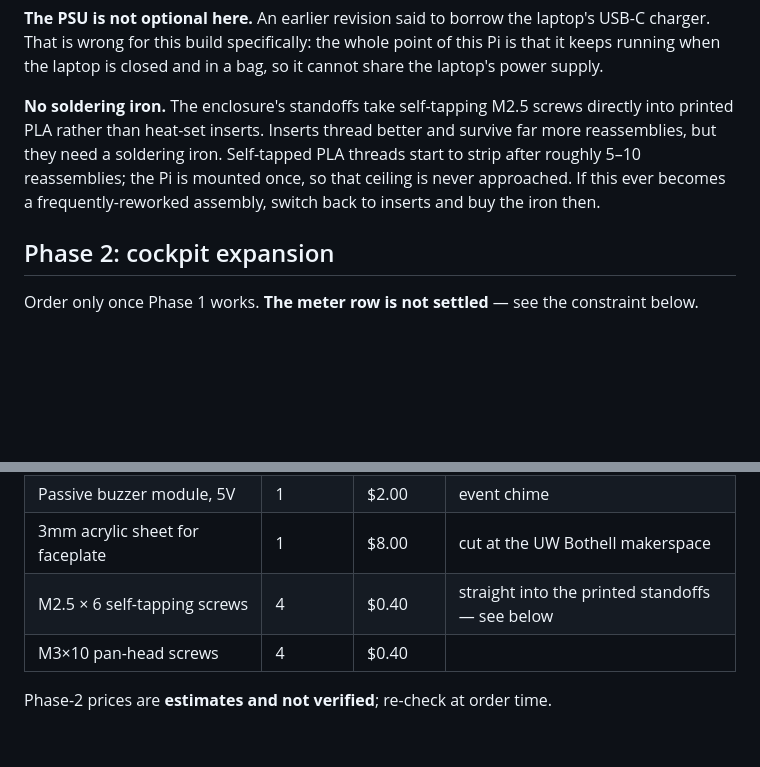
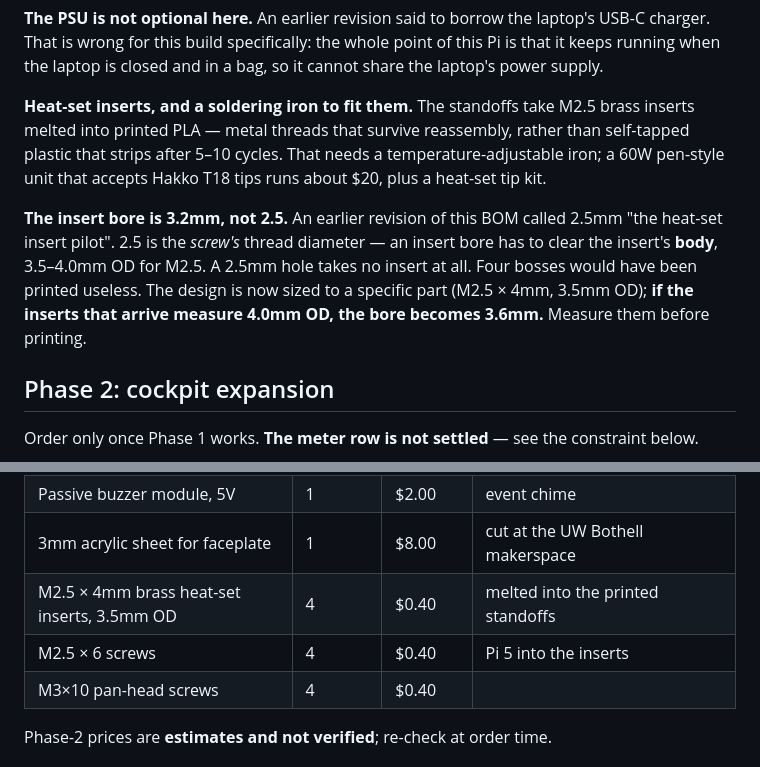
Before and after one commit to tarang-tj/the-breaker, a Markdown page: hardware/bom.md, 2 parts joined by grey strips. Rendered like a GitHub page; blank space fills up the shorter version.

Commit message:
docs(bom): heat-set inserts restored, and the bore is 3.2mm not 2.5
Owner bought a soldering iron, so the better joint is back: brass inserts giving
metal threads instead of self-tapped PLA that strips after 5-10 cycles.

Reverting exposed a bug the compromise had been hiding. The original BOM called
2.5mm 'the heat-set insert pilot'. 2.5 is the screw's thread diameter; an insert
bore must clear the insert's body, 3.5-4.0mm OD for M2.5. A 2.5mm hole takes no
insert at all - four bosses would have printed useless.

Now sized to a specific part (M2.5 x 4mm, 3.5mm OD) rather than a thread name,
with the dependency stated: if the inserts that arrive measure 4.0mm OD, the bore
becomes 3.6mm. Measure before printing.

Claude-Session: https://claude.ai/code/session_01UmDgtcFoh2hfD9QGATE92F

```diff
--- a/hardware/bom.md
+++ b/hardware/bom.md
@@ -63,11 +63,16 @@ be flashed and the Pi never boots — a $7 part gating the entire build.
 That is wrong for this build specifically: the whole point of this Pi is that it keeps running
 when the laptop is closed and in a bag, so it cannot share the laptop's power supply.
 
-**No soldering iron.** The enclosure's standoffs take self-tapping M2.5 screws directly into
-printed PLA rather than heat-set inserts. Inserts thread better and survive far more
-reassemblies, but they need a soldering iron. Self-tapped PLA threads start to strip after
-roughly 5–10 reassemblies; the Pi is mounted once, so that ceiling is never approached. If this
-ever becomes a frequently-reworked assembly, switch back to inserts and buy the iron then.
+**Heat-set inserts, and a soldering iron to fit them.** The standoffs take M2.5 brass inserts
+melted into printed PLA — metal threads that survive reassembly, rather than self-tapped plastic
+that strips after 5–10 cycles. That needs a temperature-adjustable iron; a 60W pen-style unit that
+accepts Hakko T18 tips runs about $20, plus a heat-set tip kit.
+
+**The insert bore is 3.2mm, not 2.5.** An earlier revision of this BOM called 2.5mm "the heat-set
+insert pilot". 2.5 is the *screw's* thread diameter — an insert bore has to clear the insert's
+**body**, 3.5–4.0mm OD for M2.5. A 2.5mm hole takes no insert at all. Four bosses would have been
+printed useless. The design is now sized to a specific part (M2.5 × 4mm, 3.5mm OD); **if the
+inserts that arrive measure 4.0mm OD, the bore becomes 3.6mm.** Measure them before printing.
 
 ## Phase 2: cockpit expansion
 
@@ -82,7 +87,8 @@ Order only once Phase 1 works. **The meter row is not settled** — see the cons
 | 330Ω resistor (RGB channels) | 3 | $0.15 | |
 | Passive buzzer module, 5V | 1 | $2.00 | event chime |
 | 3mm acrylic sheet for faceplate | 1 | $8.00 | cut at the UW Bothell makerspace |
-| M2.5 × 6 self-tapping screws | 4 | $0.40 | straight into the printed standoffs — see below |
+| M2.5 × 4mm brass heat-set inserts, 3.5mm OD | 4 | $0.40 | melted into the printed standoffs |
+| M2.5 × 6 screws | 4 | $0.40 | Pi 5 into the inserts |
 | M3×10 pan-head screws | 4 | $0.40 | |
 
 Phase-2 prices are **estimates and not verified**; re-check at order time.
```
